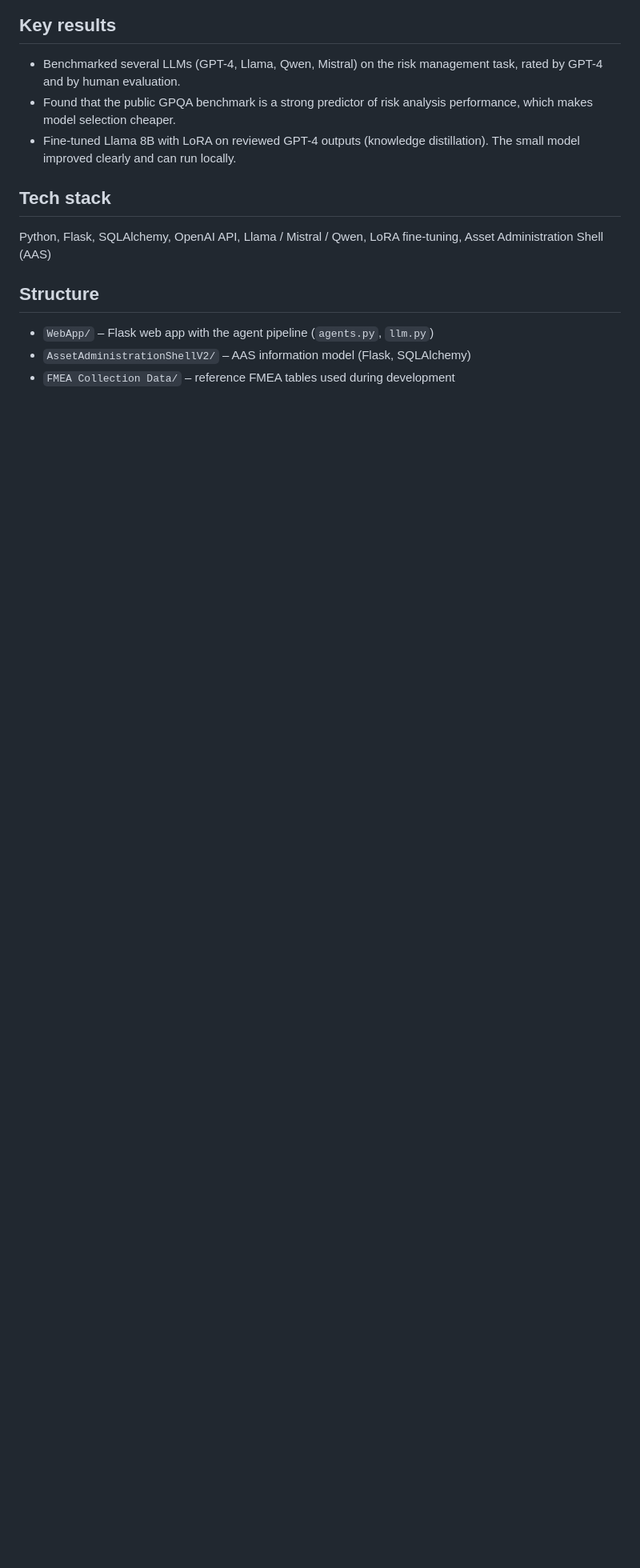
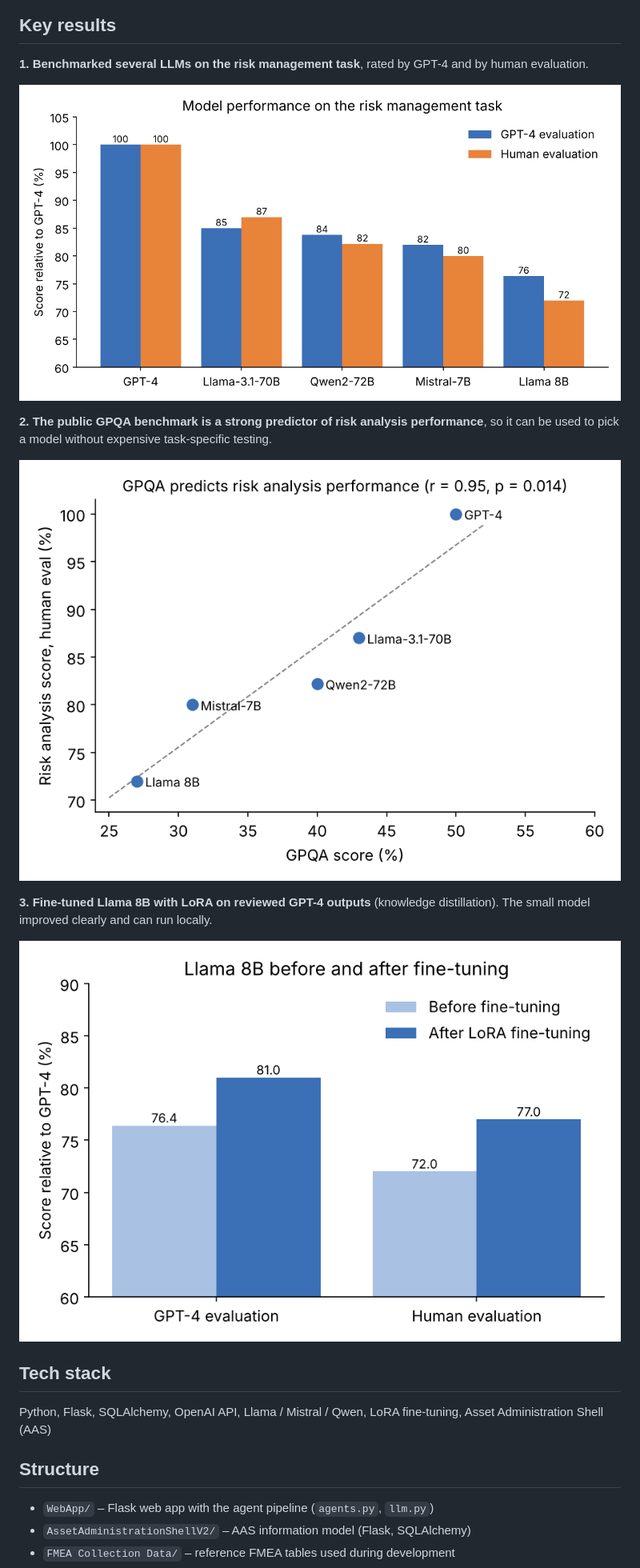
Before and after one commit to BelalAbulabn/AI-Risk-Assessment-System, a Markdown page: README.md, the part around the change. Shown: that part at 80% size. Rendered like a GitHub page; pictures changed too: docs/finetuning_results.png (added), docs/gpqa_correlation.png (added), docs/model_benchmark.png (added); blank space fills up the shorter version.

Commit message:
Add result charts to README

```diff
--- a/README.md
+++ b/README.md
@@ -29,9 +29,17 @@ flowchart LR
 
 ## Key results
 
-- Benchmarked several LLMs (GPT-4, Llama, Qwen, Mistral) on the risk management task, rated by GPT-4 and by human evaluation.
-- Found that the public GPQA benchmark is a strong predictor of risk analysis performance, which makes model selection cheaper.
-- Fine-tuned Llama 8B with LoRA on reviewed GPT-4 outputs (knowledge distillation). The small model improved clearly and can run locally.
+**1. Benchmarked several LLMs on the risk management task**, rated by GPT-4 and by human evaluation.
+
+![Model benchmark](docs/model_benchmark.png)
+
+**2. The public GPQA benchmark is a strong predictor of risk analysis performance**, so it can be used to pick a model without expensive task-specific testing.
+
+![GPQA correlation](docs/gpqa_correlation.png)
+
+**3. Fine-tuned Llama 8B with LoRA on reviewed GPT-4 outputs** (knowledge distillation). The small model improved clearly and can run locally.
+
+![Fine-tuning results](docs/finetuning_results.png)
 
 ## Tech stack
 
```
